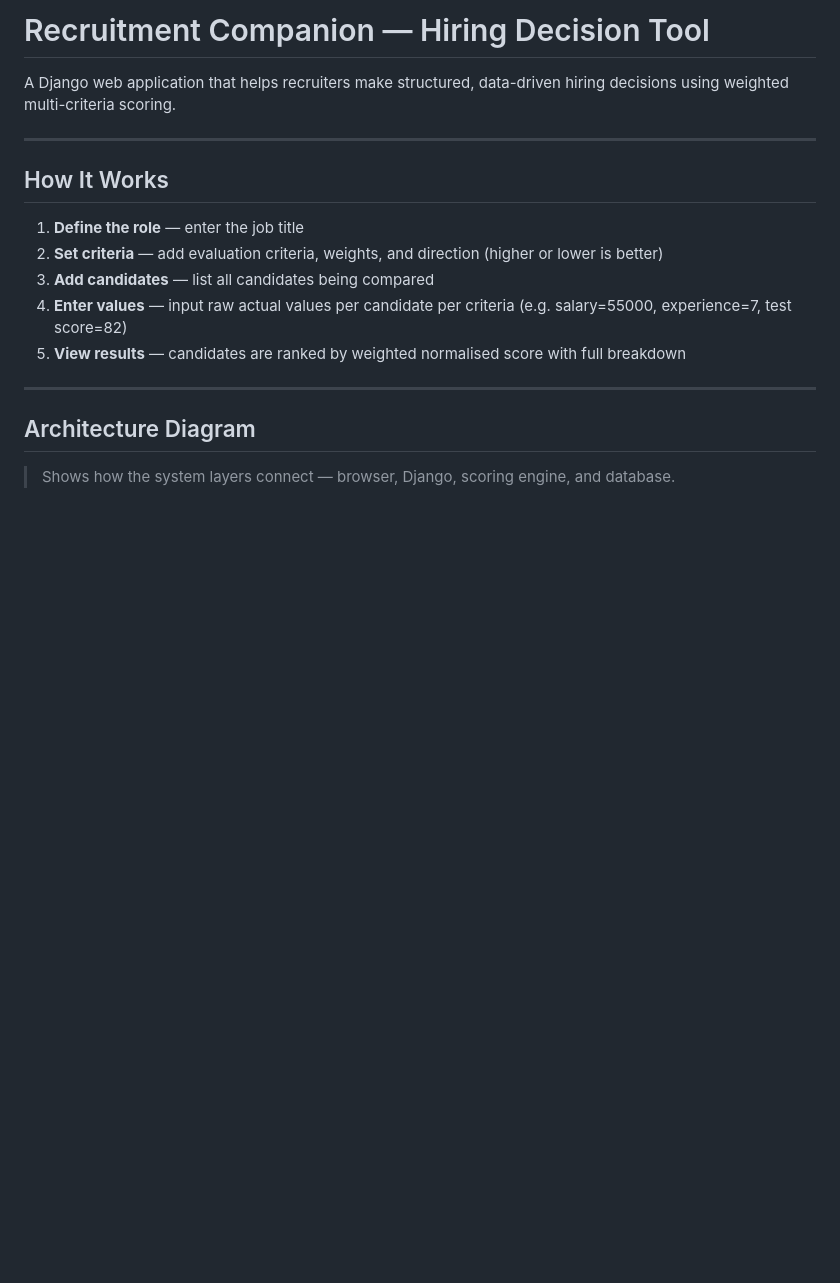
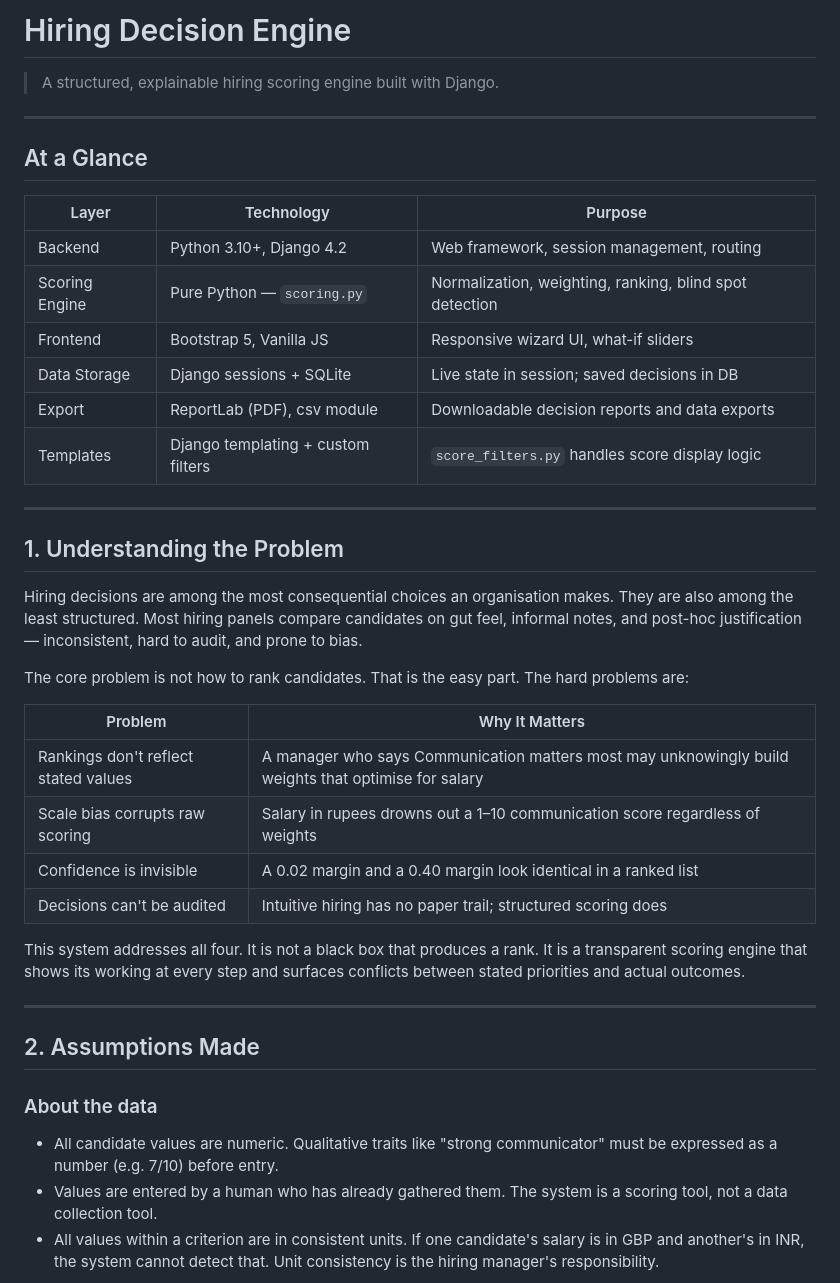
Before and after one commit to sachin-44/Hiring-Decision-Engine, a Markdown page: README.md, the part around one of its changes. Rendered like a GitHub page; blank space fills up the shorter version.

```diff
--- a/README.md
+++ b/README.md
@@ -1,20 +1,42 @@
-# Recruitment Companion — Hiring Decision Tool
+# Hiring Decision Engine
 
-A Django web application that helps recruiters make structured, data-driven hiring decisions using weighted multi-criteria scoring.
+> A structured, explainable hiring scoring engine built with Django.
+---
+
+## At a Glance
+
+| Layer | Technology | Purpose |
+|---|---|---|
+| Backend | Python 3.10+, Django 4.2 | Web framework, session management, routing |
+| Scoring Engine | Pure Python — `scoring.py` | Normalization, weighting, ranking, blind spot detection |
+| Frontend | Bootstrap 5, Vanilla JS | Responsive wizard UI, what-if sliders |
+| Data Storage | Django sessions + SQLite | Live state in session; saved decisions in DB |
+| Export | ReportLab (PDF), csv module | Downloadable decision reports and data exports |
+| Templates | Django templating + custom filters | `score_filters.py` handles score display logic |
 
 ---
 
-## How It Works
+## 1. Understanding the Problem
 
-1. **Define the role** — enter the job title
-2. **Set criteria** — add evaluation criteria, weights, and direction (higher or lower is better)
-3. **Add candidates** — list all candidates being compared
-4. **Enter values** — input raw actual values per candidate per criteria (e.g. salary=55000, experience=7, test score=82)
-5. **View results** — candidates are ranked by weighted normalised score with full breakdown
+Hiring decisions are among the most consequential choices an organisation makes. They are also among the least structured. Most hiring panels compare candidates on gut feel, informal notes, and post-hoc justification — inconsistent, hard to audit, and prone to bias.
+
+The core problem is not how to rank candidates. That is the easy part. The hard problems are:
+
+| Problem | Why It Matters |
+|---|---|
+| Rankings don't reflect stated values | A manager who says Communication matters most may unknowingly build weights that optimise for salary |
+| Scale bias corrupts raw scoring | Salary in rupees drowns out a 1–10 communication score regardless of weights |
+| Confidence is invisible | A 0.02 margin and a 0.40 margin look identical in a ranked list |
+| Decisions can't be audited | Intuitive hiring has no paper trail; structured scoring does |
+
+This system addresses all four. It is not a black box that produces a rank. It is a transparent scoring engine that shows its working at every step and surfaces conflicts between stated priorities and actual outcomes.
 
 ---
 
-## Architecture Diagram
+## 2. Assumptions Made
 
-> Shows how the system layers connect — browser, Django, scoring engine, and database.
+### About the data
+- All candidate values are numeric. Qualitative traits like "strong communicator" must be expressed as a number (e.g. 7/10) before entry.
+- Values are entered by a human who has already gathered them. The system is a scoring tool, not a data collection tool.
+- All values within a criterion are in consistent units. If one candidate's salary is in GBP and another's in INR, the system cannot detect that. Unit consistency is the hiring manager's responsibility.
 
```
Also changed, not shown: other parts of README.md (+136 -197 lines).
